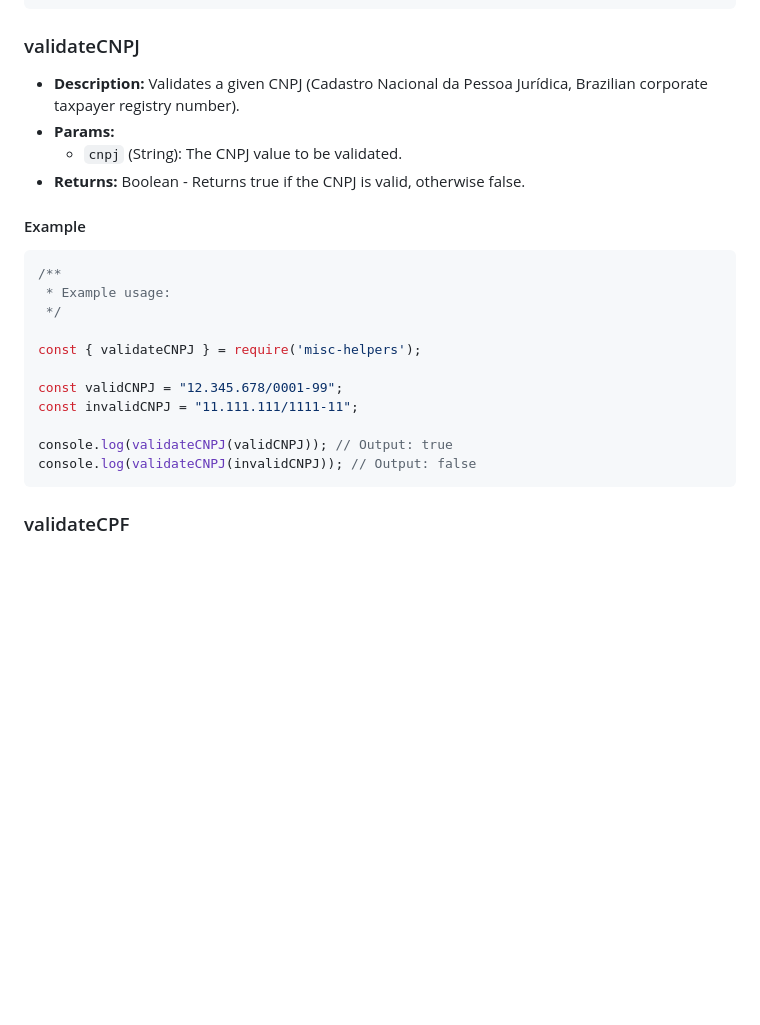
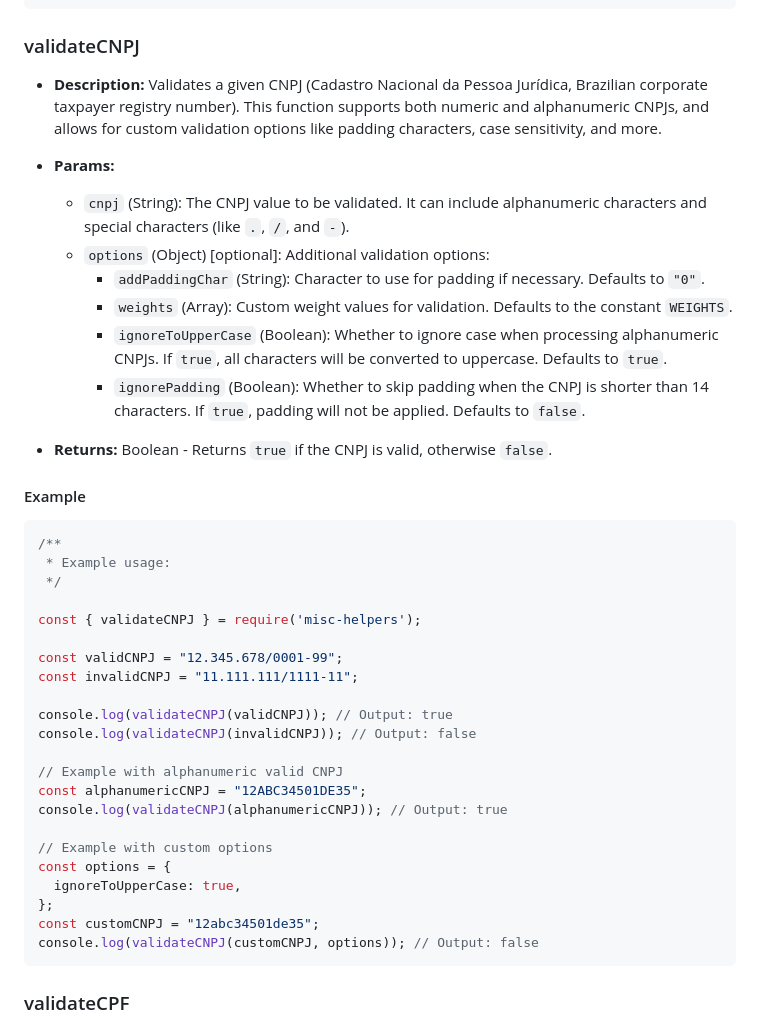
Before and after one commit to arthurgermano/misc-helpers, a Markdown page: readme.md, the part around the change. Drawn GitHub-style; blank space fills up the shorter version.

Commit message:
improving docs

````diff
--- a/readme.md
+++ b/readme.md
@@ -1864,10 +1864,17 @@ console.log(validateCADICMSPR(invalidCADICMS)); // Output: false
 
 ### validateCNPJ
 
-- **Description:** Validates a given CNPJ (Cadastro Nacional da Pessoa Jurídica, Brazilian corporate taxpayer registry number).
-- **Params:**
-  - `cnpj` (String): The CNPJ value to be validated.
-- **Returns:** Boolean - Returns true if the CNPJ is valid, otherwise false.
+- **Description:** Validates a given CNPJ (Cadastro Nacional da Pessoa Jurídica, Brazilian corporate taxpayer registry number). This function supports both numeric and alphanumeric CNPJs, and allows for custom validation options like padding characters, case sensitivity, and more.
+
+- **Params:**
+  - `cnpj` (String): The CNPJ value to be validated. It can include alphanumeric characters and special characters (like `.`, `/`, and `-`).
+  - `options` (Object) [optional]: Additional validation options:
+    - `addPaddingChar` (String): Character to use for padding if necessary. Defaults to `"0"`.
+    - `weights` (Array<Number>): Custom weight values for validation. Defaults to the constant `WEIGHTS`.
+    - `ignoreToUpperCase` (Boolean): Whether to ignore case when processing alphanumeric CNPJs. If `true`, all characters will be converted to uppercase. Defaults to `true`.
+    - `ignorePadding` (Boolean): Whether to skip padding when the CNPJ is shorter than 14 characters. If `true`, padding will not be applied. Defaults to `false`.
+
+- **Returns:** Boolean - Returns `true` if the CNPJ is valid, otherwise `false`.
 
 #### Example
 
@@ -1883,6 +1890,17 @@ const invalidCNPJ = "11.111.111/1111-11";
 
 console.log(validateCNPJ(validCNPJ)); // Output: true
 console.log(validateCNPJ(invalidCNPJ)); // Output: false
+
+// Example with alphanumeric valid CNPJ
+const alphanumericCNPJ = "12ABC34501DE35";
+console.log(validateCNPJ(alphanumericCNPJ)); // Output: true
+
+// Example with custom options
+const options = {
+  ignoreToUpperCase: true,
+};
+const customCNPJ = "12abc34501de35";
+console.log(validateCNPJ(customCNPJ, options)); // Output: false
 ```
 
 ### validateCPF
````
